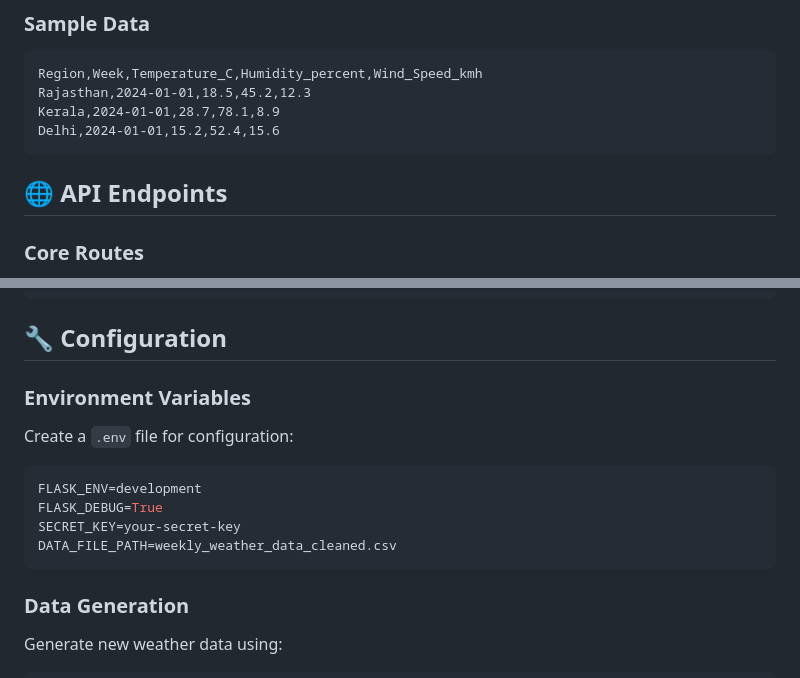
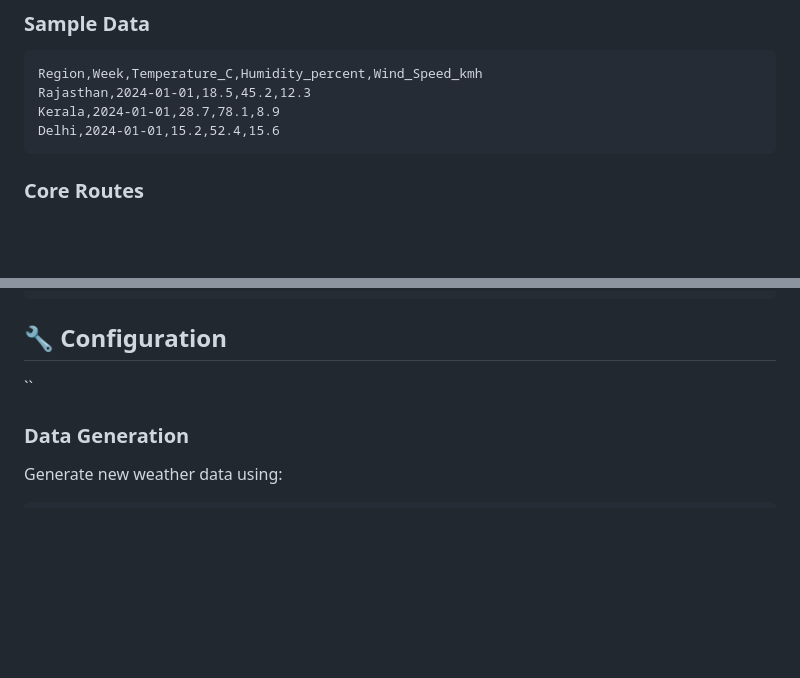
Before and after one commit to jbkun069/WeatherDataVisualizer, a Markdown page: README.md, 2 parts joined by grey strips. Rendered like a GitHub page; blank space fills up the shorter version.

````diff
--- a/README.md
+++ b/README.md
@@ -142,8 +142,6 @@ Kerala,2024-01-01,28.7,78.1,8.9
 Delhi,2024-01-01,15.2,52.4,15.6
 ```
 
-## 🌐 API Endpoints
-
 
 ### Core Routes
 - `GET /` - Main dashboard page
@@ -209,15 +207,7 @@ def custom_analysis(df):
 ```
 
 ## 🔧 Configuration
-
-### Environment Variables
-Create a `.env` file for configuration:
-```env
-FLASK_ENV=development
-FLASK_DEBUG=True
-SECRET_KEY=your-secret-key
-DATA_FILE_PATH=weekly_weather_data_cleaned.csv
-```
+``
 
 ### Data Generation
 Generate new weather data using:
````
